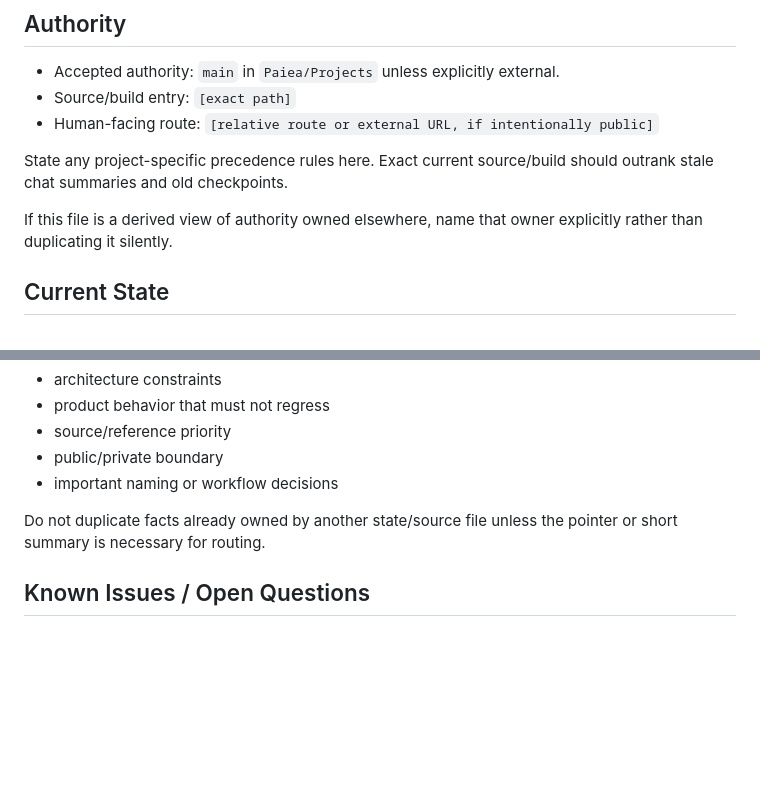
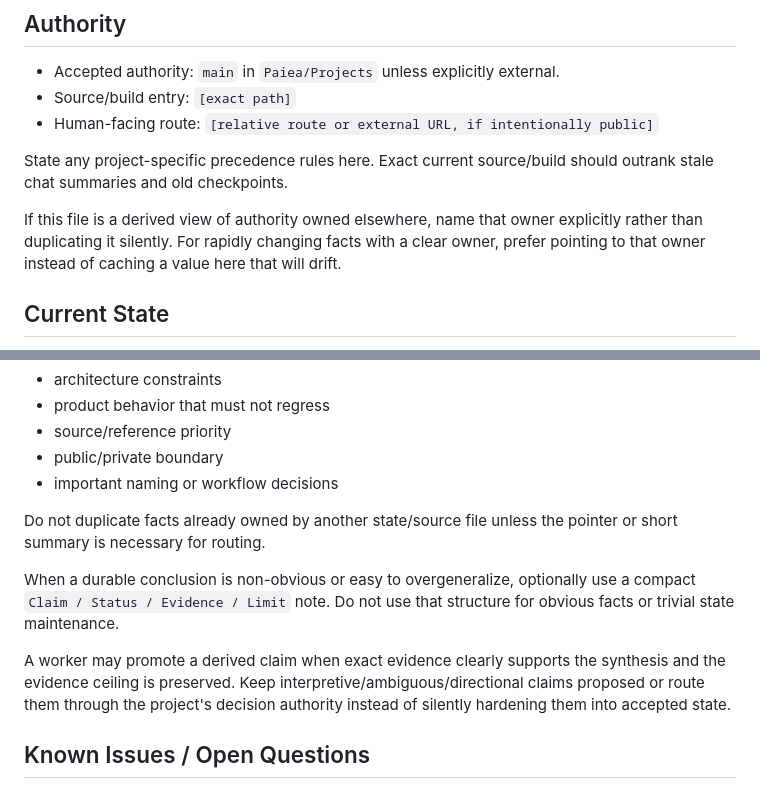
Before and after one commit to Paiea/Projects, a Markdown page: templates/project-brain/PROJECT_STATE.md, 2 parts joined by grey strips. GitHub-like rendering; blank space fills up the shorter version.

Commit message:
docs: teach project state evidence discipline without new schema

```diff
--- a/templates/project-brain/PROJECT_STATE.md
+++ b/templates/project-brain/PROJECT_STATE.md
@@ -14,7 +14,7 @@ Describe what this project exists to do in 1–3 sentences.
 
 State any project-specific precedence rules here. Exact current source/build should outrank stale chat summaries and old checkpoints.
 
-If this file is a derived view of authority owned elsewhere, name that owner explicitly rather than duplicating it silently.
+If this file is a derived view of authority owned elsewhere, name that owner explicitly rather than duplicating it silently. For rapidly changing facts with a clear owner, prefer pointing to that owner instead of caching a value here that will drift.
 
 ## Current State
 
@@ -33,6 +33,10 @@ Record only decisions that future workers need to preserve. Examples:
 - important naming or workflow decisions
 
 Do not duplicate facts already owned by another state/source file unless the pointer or short summary is necessary for routing.
+
+When a durable conclusion is non-obvious or easy to overgeneralize, optionally use a compact `Claim / Status / Evidence / Limit` note. Do not use that structure for obvious facts or trivial state maintenance.
+
+A worker may promote a derived claim when exact evidence clearly supports the synthesis and the evidence ceiling is preserved. Keep interpretive/ambiguous/directional claims proposed or route them through the project's decision authority instead of silently hardening them into accepted state.
 
 ## Known Issues / Open Questions
 
```
